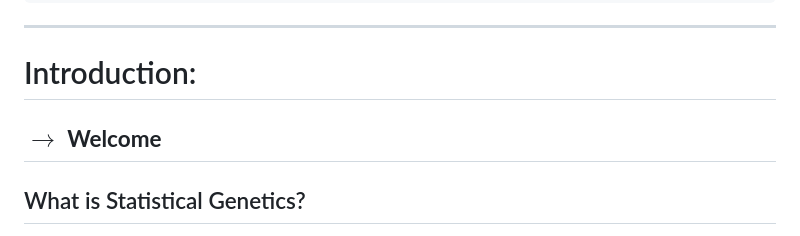
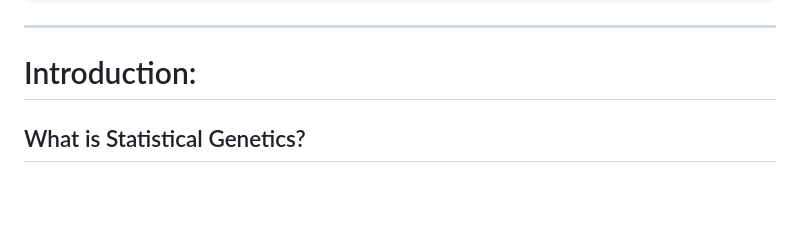
Before and after one commit to UofT-DSI/stat_gen, a Markdown page: 03_instructional_team/markdown_slides/slides_01.md, the part around the change printed below. GitHub-like rendering; blank space fills up the shorter version.

```diff
--- a/03_instructional_team/markdown_slides/slides_01.md
+++ b/03_instructional_team/markdown_slides/slides_01.md
@@ -13,8 +13,6 @@ $ echo "Data Sciences Institute"
 ---
 
 # Introduction:
-
-## $\rightarrow$ **Welcome**
 
 ## What is Statistical Genetics?
 
```
Also changed, not shown: other parts of 03_instructional_team/markdown_slides/slides_01.md (+1 -5 lines).
